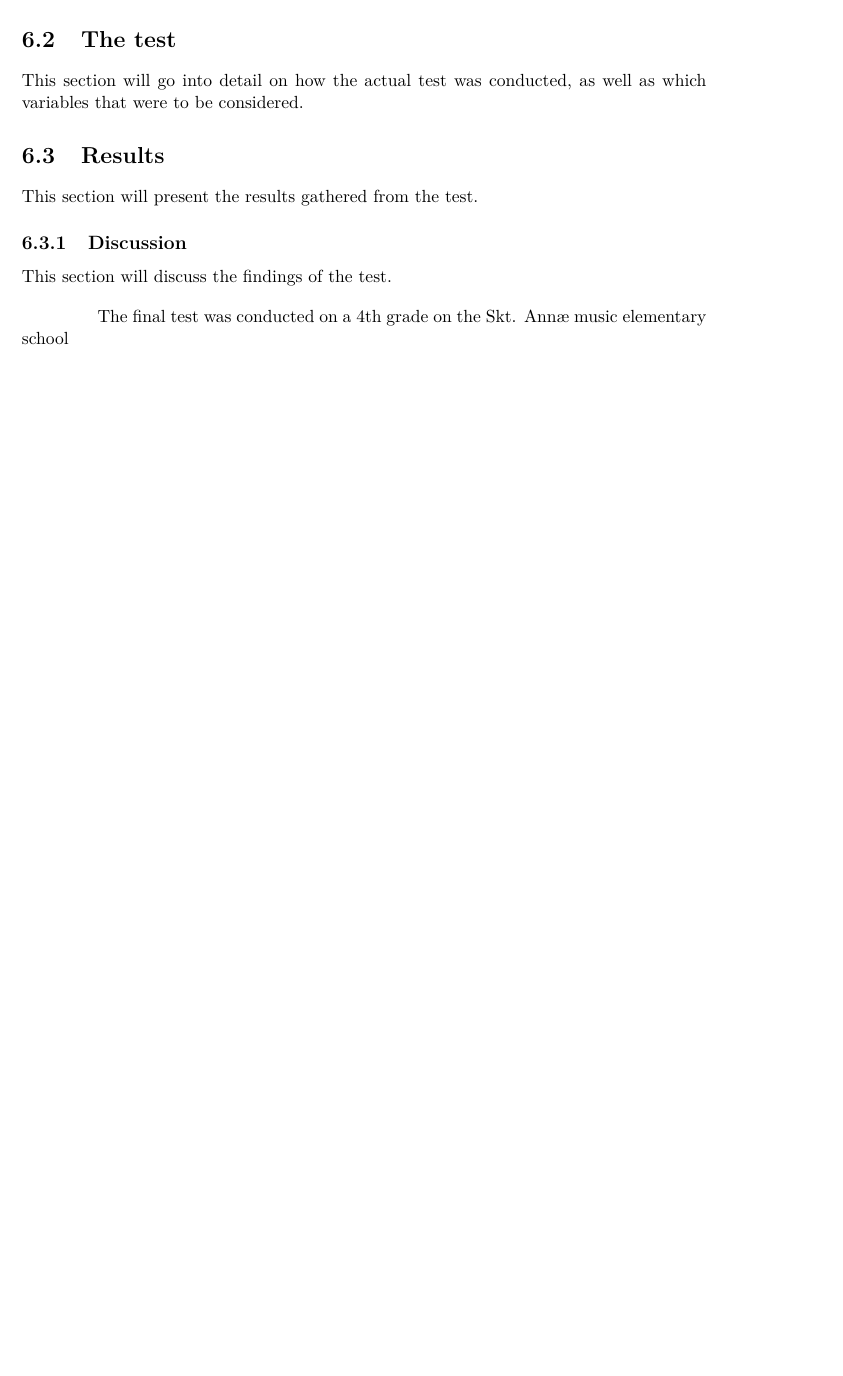
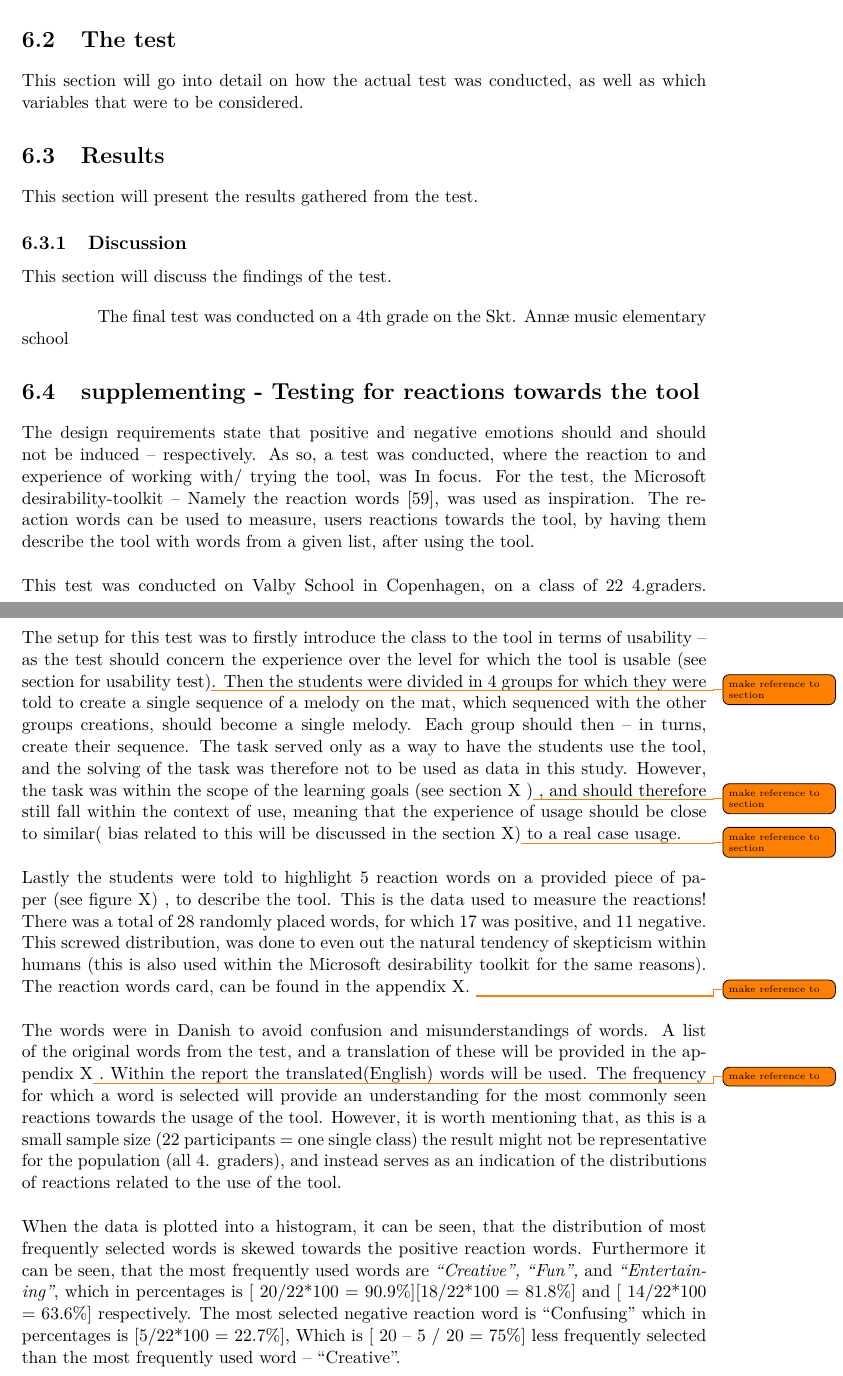
Before and after one commit to totalfreak/medialogyp4, a LaTeX thesis (Main.tex, which reads include/Evaluation.tex): part of page 43 of 54 before the commit and two parts of pages 43 and 44 of 56 after it, the two joined at a grey line, cut so that both start at the same text, the shorter picture padded with empty space. Compiled offline with pdfLaTeX.

Commit message:
valby test

```diff
--- a/include/Evaluation.tex
+++ b/include/Evaluation.tex
@@ -12,3 +12,19 @@ This section will present the results gathered from the test.
 This section will discuss the findings of the test.
 
 The final test was conducted on a 4th grade on the Skt. Annæ music elementary school
+
+\section{supplementing - Testing for reactions towards the tool}
+The design requirements state that positive and negative emotions should and should not be induced – respectively. As so, a test was conducted, where the reaction to and experience of working with/ trying the tool, was In focus. For the test, the Microsoft desirability-toolkit – Namely the reaction words \cite{reactionWords}, was used as inspiration. The reaction words can be used to measure, users reactions towards the tool, by having them describe the tool with words from a given list, after using the tool.
+\newline
+\\
+This test was conducted on Valby School in Copenhagen, on a class of 22 4.graders. The setup for this test was to firstly introduce the class to the tool in terms of usability – as the test should concern the experience over the level for which the tool is usable (see section for usability test)\todo{make reference to section }. Then the students were divided in 4 groups for which they were told to create a single sequence of a melody on the mat, which sequenced with the other groups creations, should become a single melody. Each group should then – in turns, create their sequence. The task served only as a way to have the students use the tool, and the solving of the task was therefore not to be used as data in this study. However, the task was within the scope of the learning goals (see section X )\todo{make reference to section } , and should therefore still fall within the context of use, meaning that the experience of usage should be close to similar( bias related to this will be discussed in the section X)\todo{make reference to section } to a real case usage.
+\newline
+\\
+Lastly the students were told to highlight 5 reaction words on a provided piece of paper (see figure X) , to describe the tool. This is the data used to measure the reactions! There was a total of 28 randomly placed words, for which 17 was positive, and 11 negative. This screwed distribution, was done to even out the natural tendency of skepticism within humans (this is also used within the Microsoft desirability toolkit for the same reasons).  The reaction words card, can be found in the appendix X. \todo{make reference to }
+\newline
+\\
+The words were in Danish to avoid confusion and misunderstandings of words.  A list of the original words from the test, and a translation of these will be provided in the appendix X\todo{make reference to} . Within the report the translated(English) words will be used.
+The frequency for which a word is selected will provide an understanding for the most commonly seen reactions towards the usage of the tool. However, it is worth mentioning that, as this is a small sample size (22 participants = one single class) the result might not be representative for the population (all 4. graders), and instead serves as an indication of the distributions of reactions related to the use of the tool.
+\newline
+\\
+When the data is plotted into a histogram, it can be seen, that the distribution of most frequently selected words is skewed towards the positive reaction words. Furthermore it can be seen, that the most frequently used words are  \textit{“Creative”, “Fun”,} and \textit{“Entertaining”}, which in percentages is [ 20/22*100  = 90.9\%][18/22*100 = 81.8\%] and [ 14/22*100 = 63.6\%] respectively. The most selected negative reaction word is “Confusing” which in percentages is [5/22*100 = 22.7\%], Which is [ 20 – 5 / 20 = 75\%] less frequently selected than the most frequently used word – “Creative”.
```
Also changed, not shown: include/backmatter/bibliography.bib (+8 -0 lines), figure/Evaluation/histValby.jpg (added), include/Evaluation.tex (12 more changed lines).
